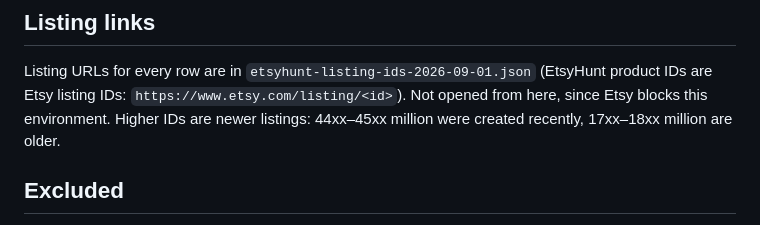
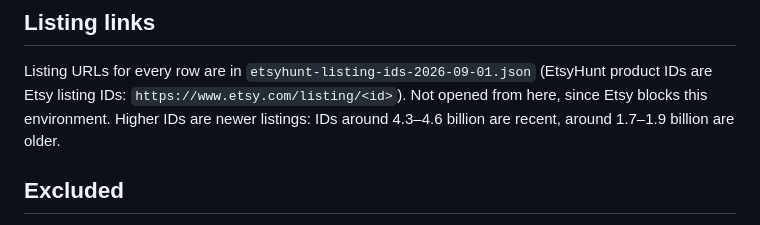
Before and after one commit to Scarlett0419/test0627, a Markdown page: research/q4-first-pass.md, the part around the change. Rendered like a GitHub page.

Commit message:
Fix listing ID ranges in research note
Co-Authored-By: Claude Opus 5.5 <noreply@anthropic.com>
Claude-Session: https://claude.ai/code/session_0122sKf6LMopwRufCf1ckYGE

```diff
--- a/research/q4-first-pass.md
+++ b/research/q4-first-pass.md
@@ -27,7 +27,7 @@ listing's lifetime sales happened in the last week, i.e. new and already hot
 Listing URLs for every row are in `etsyhunt-listing-ids-2026-09-01.json`
 (EtsyHunt product IDs are Etsy listing IDs: `https://www.etsy.com/listing/<id>`).
 Not opened from here, since Etsy blocks this environment. Higher IDs are newer
-listings: 44xx–45xx million were created recently, 17xx–18xx million are older.
+listings: IDs around 4.3–4.6 billion are recent, around 1.7–1.9 billion are older.
 
 ## Excluded
 
```
